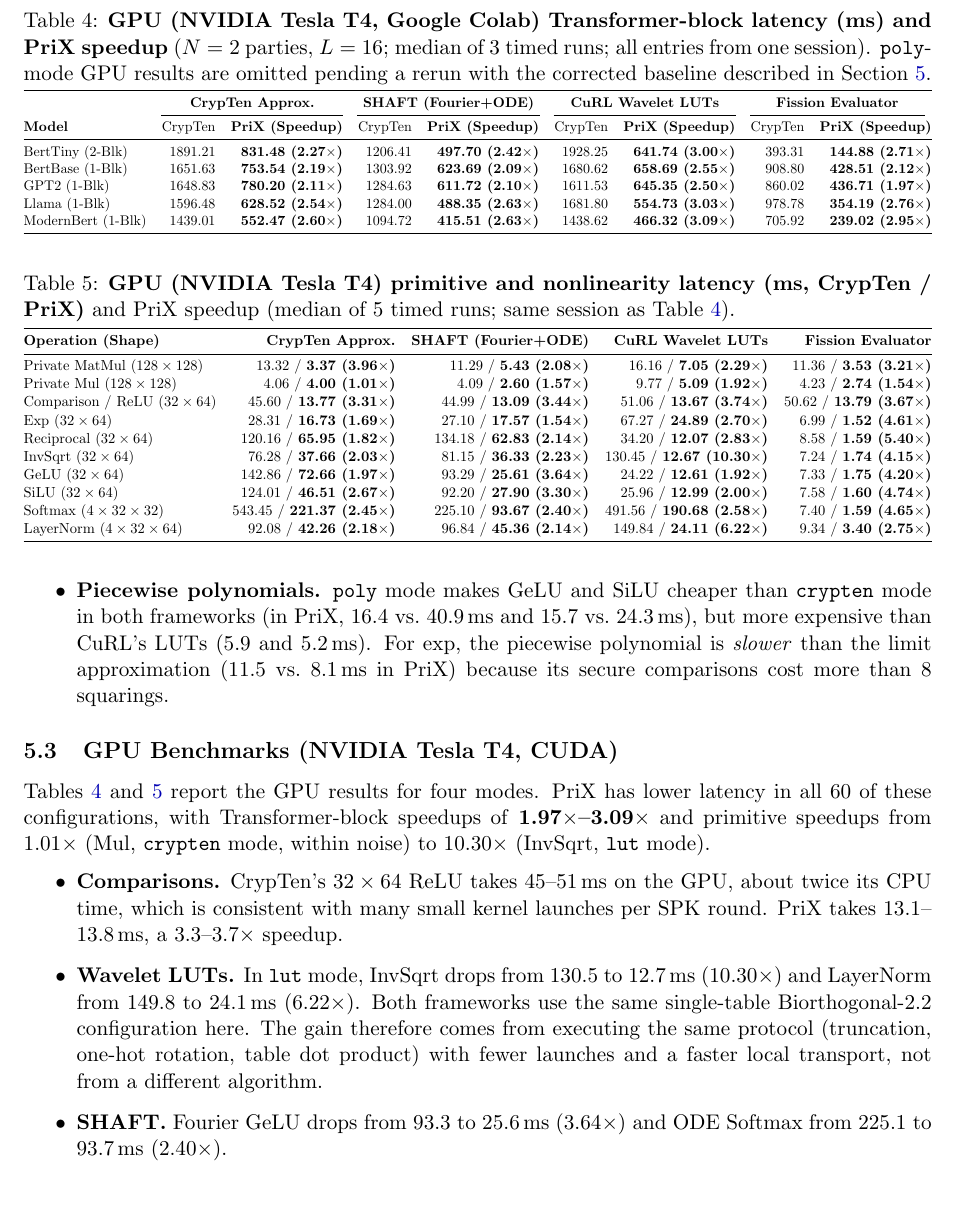
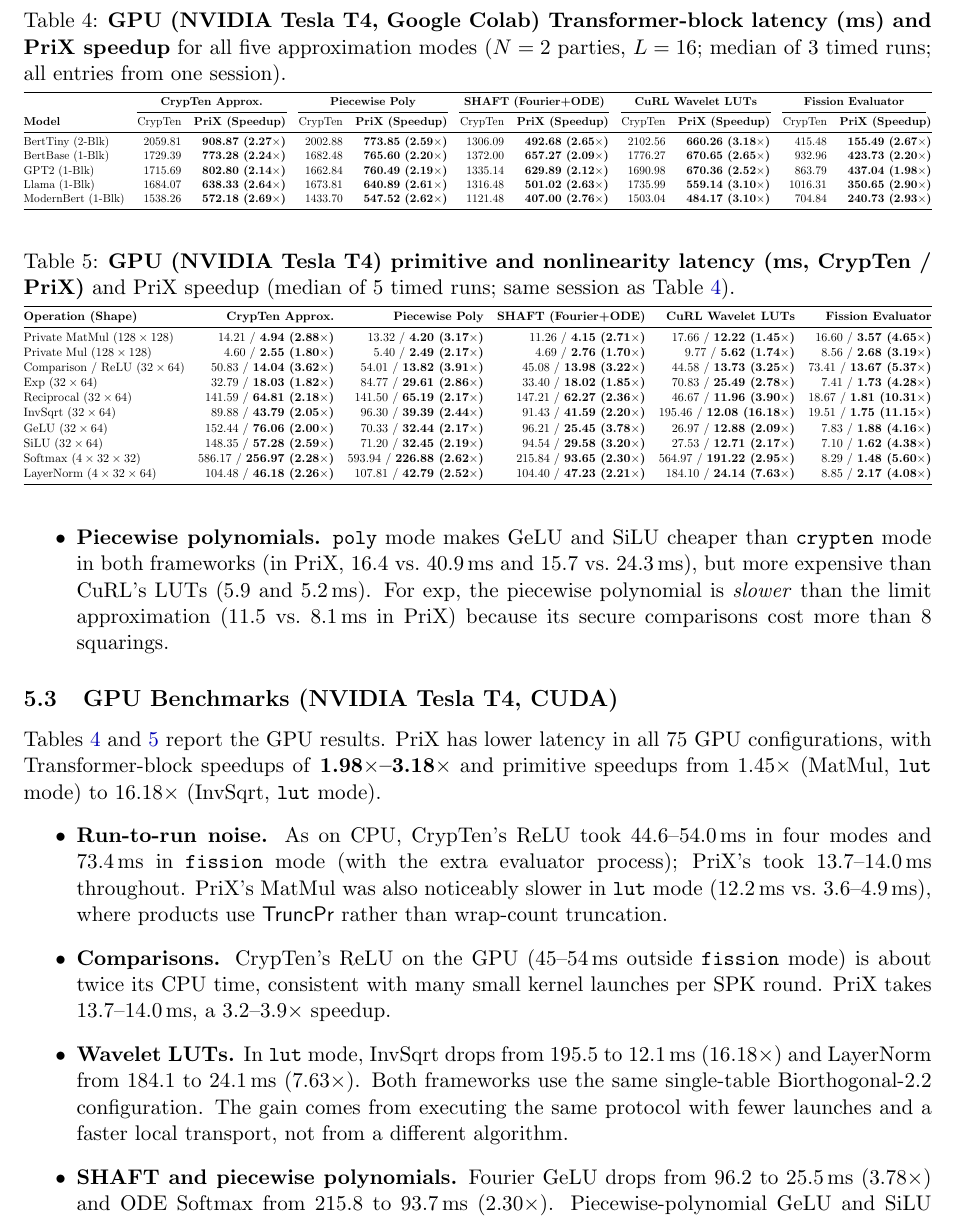
Before and after one commit to mugurbil/prix, a LaTeX paper (paper/main.tex): part of page 10 of 13, cut so that both start at the same text. Compiled offline with pdfLaTeX.

Commit message:
Add single-session five-mode GPU (Tesla T4) results to paper and README

```diff
--- a/paper/main.tex
+++ b/paper/main.tex
@@ -382,21 +382,21 @@ Tables~\ref{tab:cpu_llm} and~\ref{tab:cpu_ops} report the CPU results. PriX has
 
 \begin{table}[t]
 \centering
-\caption{\textbf{GPU (NVIDIA Tesla T4, Google Colab) Transformer-block latency (ms) and PriX speedup} ($N=2$ parties, $L=16$; median of 3 timed runs; all entries from one session). \texttt{poly}-mode GPU results are omitted pending a rerun with the corrected baseline described in Section~\ref{sec:evaluation}.}
+\caption{\textbf{GPU (NVIDIA Tesla T4, Google Colab) Transformer-block latency (ms) and PriX speedup} for all five approximation modes ($N=2$ parties, $L=16$; median of 3 timed runs; all entries from one session).}
 \label{tab:gpu_llm}
 \vspace{2pt}
 \resizebox{\textwidth}{!}{%
-\begin{tabular}{@{}lrrrrrrrr@{}}
+\begin{tabular}{@{}lrrrrrrrrrr@{}}
 \toprule
-& \multicolumn{2}{c}{\textbf{CrypTen Approx.}} & \multicolumn{2}{c}{\textbf{SHAFT (Fourier+ODE)}} & \multicolumn{2}{c}{\textbf{CuRL Wavelet LUTs}} & \multicolumn{2}{c}{\textbf{Fission Evaluator}} \\
-\cmidrule(lr){2-3} \cmidrule(lr){4-5} \cmidrule(lr){6-7} \cmidrule(lr){8-9}
-\textbf{Model} & CrypTen & \textbf{PriX (Speedup)} & CrypTen & \textbf{PriX (Speedup)} & CrypTen & \textbf{PriX (Speedup)} & CrypTen & \textbf{PriX (Speedup)} \\
+& \multicolumn{2}{c}{\textbf{CrypTen Approx.}} & \multicolumn{2}{c}{\textbf{Piecewise Poly}} & \multicolumn{2}{c}{\textbf{SHAFT (Fourier+ODE)}} & \multicolumn{2}{c}{\textbf{CuRL Wavelet LUTs}} & \multicolumn{2}{c}{\textbf{Fission Evaluator}} \\
+\cmidrule(lr){2-3} \cmidrule(lr){4-5} \cmidrule(lr){6-7} \cmidrule(lr){8-9} \cmidrule(lr){10-11}
+\textbf{Model} & CrypTen & \textbf{PriX (Speedup)} & CrypTen & \textbf{PriX (Speedup)} & CrypTen & \textbf{PriX (Speedup)} & CrypTen & \textbf{PriX (Speedup)} & CrypTen & \textbf{PriX (Speedup)} \\
 \midrule
-BertTiny (2-Blk)   & 1891.21 & \textbf{831.48 (2.27$\times$)} & 1206.41 & \textbf{497.70 (2.42$\times$)} & 1928.25 & \textbf{641.74 (3.00$\times$)} & 393.31 & \textbf{144.88 (2.71$\times$)} \\
-BertBase (1-Blk)   & 1651.63 & \textbf{753.54 (2.19$\times$)} & 1303.92 & \textbf{623.69 (2.09$\times$)} & 1680.62 & \textbf{658.69 (2.55$\times$)} & 908.80 & \textbf{428.51 (2.12$\times$)} \\
-GPT2 (1-Blk)       & 1648.83 & \textbf{780.20 (2.11$\times$)} & 1284.63 & \textbf{611.72 (2.10$\times$)} & 1611.53 & \textbf{645.35 (2.50$\times$)} & 860.02 & \textbf{436.71 (1.97$\times$)} \\
-Llama (1-Blk)      & 1596.48 & \textbf{628.52 (2.54$\times$)} & 1284.00 & \textbf{488.35 (2.63$\times$)} & 1681.80 & \textbf{554.73 (3.03$\times$)} & 978.78 & \textbf{354.19 (2.76$\times$)} \\
-ModernBert (1-Blk) & 1439.01 & \textbf{552.47 (2.60$\times$)} & 1094.72 & \textbf{415.51 (2.63$\times$)} & 1438.62 & \textbf{466.32 (3.09$\times$)} & 705.92 & \textbf{239.02 (2.95$\times$)} \\
+BertTiny (2-Blk)   & 2059.81 & \textbf{908.87 (2.27$\times$)} & 2002.88 & \textbf{773.85 (2.59$\times$)} & 1306.09 & \textbf{492.68 (2.65$\times$)} & 2102.56 & \textbf{660.26 (3.18$\times$)} & 415.48 & \textbf{155.49 (2.67$\times$)} \\
+BertBase (1-Blk)   & 1729.39 & \textbf{773.28 (2.24$\times$)} & 1682.48 & \textbf{765.60 (2.20$\times$)} & 1372.00 & \textbf{657.27 (2.09$\times$)} & 1776.27 & \textbf{670.65 (2.65$\times$)} & 932.96 & \textbf{423.73 (2.20$\times$)} \\
+GPT2 (1-Blk)       & 1715.69 & \textbf{802.80 (2.14$\times$)} & 1662.84 & \textbf{760.49 (2.19$\times$)} & 1335.14 & \textbf{629.89 (2.12$\times$)} & 1690.98 & \textbf{670.36 (2.52$\times$)} & 863.79 & \textbf{437.04 (1.98$\times$)} \\
+Llama (1-Blk)      & 1684.07 & \textbf{638.33 (2.64$\times$)} & 1673.81 & \textbf{640.89 (2.61$\times$)} & 1316.48 & \textbf{501.02 (2.63$\times$)} & 1735.99 & \textbf{559.14 (3.10$\times$)} & 1016.31 & \textbf{350.65 (2.90$\times$)} \\
+ModernBert (1-Blk) & 1538.26 & \textbf{572.18 (2.69$\times$)} & 1433.70 & \textbf{547.52 (2.62$\times$)} & 1121.48 & \textbf{407.00 (2.76$\times$)} & 1503.04 & \textbf{484.17 (3.10$\times$)} & 704.84 & \textbf{240.73 (2.93$\times$)} \\
 \bottomrule
 \end{tabular}%
 }
@@ -408,31 +408,32 @@ ModernBert (1-Blk) & 1439.01 & \textbf{552.47 (2.60$\times$)} & 1094.72 & \textb
 \label{tab:gpu_ops}
 \vspace{2pt}
 \resizebox{\textwidth}{!}{%
-\begin{tabular}{@{}lrrrr@{}}
+\begin{tabular}{@{}lrrrrr@{}}
 \toprule
-\textbf{Operation (Shape)} & \textbf{CrypTen Approx.} & \textbf{SHAFT (Fourier+ODE)} & \textbf{CuRL Wavelet LUTs} & \textbf{Fission Evaluator} \\
+\textbf{Operation (Shape)} & \textbf{CrypTen Approx.} & \textbf{Piecewise Poly} & \textbf{SHAFT (Fourier+ODE)} & \textbf{CuRL Wavelet LUTs} & \textbf{Fission Evaluator} \\
 \midrule
-Private MatMul ($128\times 128$)   & 13.32 / \textbf{3.37 (3.96$\times$)}    & 11.29 / \textbf{5.43 (2.08$\times$)}   & 16.16 / \textbf{7.05 (2.29$\times$)}    & 11.36 / \textbf{3.53 (3.21$\times$)} \\
-Private Mul ($128\times 128$)      & 4.06 / \textbf{4.00 (1.01$\times$)}     & 4.09 / \textbf{2.60 (1.57$\times$)}    & 9.77 / \textbf{5.09 (1.92$\times$)}     & 4.23 / \textbf{2.74 (1.54$\times$)} \\
-Comparison / ReLU ($32\times 64$)  & 45.60 / \textbf{13.77 (3.31$\times$)}   & 44.99 / \textbf{13.09 (3.44$\times$)}  & 51.06 / \textbf{13.67 (3.74$\times$)}   & 50.62 / \textbf{13.79 (3.67$\times$)} \\
-Exp ($32\times 64$)                & 28.31 / \textbf{16.73 (1.69$\times$)}   & 27.10 / \textbf{17.57 (1.54$\times$)}  & 67.27 / \textbf{24.89 (2.70$\times$)}   & 6.99 / \textbf{1.52 (4.61$\times$)} \\
-Reciprocal ($32\times 64$)         & 120.16 / \textbf{65.95 (1.82$\times$)}  & 134.18 / \textbf{62.83 (2.14$\times$)} & 34.20 / \textbf{12.07 (2.83$\times$)}   & 8.58 / \textbf{1.59 (5.40$\times$)} \\
-InvSqrt ($32\times 64$)            & 76.28 / \textbf{37.66 (2.03$\times$)}   & 81.15 / \textbf{36.33 (2.23$\times$)}  & 130.45 / \textbf{12.67 (10.30$\times$)} & 7.24 / \textbf{1.74 (4.15$\times$)} \\
-GeLU ($32\times 64$)               & 142.86 / \textbf{72.66 (1.97$\times$)}  & 93.29 / \textbf{25.61 (3.64$\times$)}  & 24.22 / \textbf{12.61 (1.92$\times$)}   & 7.33 / \textbf{1.75 (4.20$\times$)} \\
-SiLU ($32\times 64$)               & 124.01 / \textbf{46.51 (2.67$\times$)}  & 92.20 / \textbf{27.90 (3.30$\times$)}  & 25.96 / \textbf{12.99 (2.00$\times$)}   & 7.58 / \textbf{1.60 (4.74$\times$)} \\
-Softmax ($4\times 32\times 32$)    & 543.45 / \textbf{221.37 (2.45$\times$)} & 225.10 / \textbf{93.67 (2.40$\times$)} & 491.56 / \textbf{190.68 (2.58$\times$)} & 7.40 / \textbf{1.59 (4.65$\times$)} \\
-LayerNorm ($4\times 32\times 64$)  & 92.08 / \textbf{42.26 (2.18$\times$)}   & 96.84 / \textbf{45.36 (2.14$\times$)}  & 149.84 / \textbf{24.11 (6.22$\times$)}  & 9.34 / \textbf{3.40 (2.75$\times$)} \\
+Private MatMul ($128\times 128$)   & 14.21 / \textbf{4.94 (2.88$\times$)} & 13.32 / \textbf{4.20 (3.17$\times$)} & 11.26 / \textbf{4.15 (2.71$\times$)} & 17.66 / \textbf{12.22 (1.45$\times$)} & 16.60 / \textbf{3.57 (4.65$\times$)} \\
+Private Mul ($128\times 128$)      & 4.60 / \textbf{2.55 (1.80$\times$)} & 5.40 / \textbf{2.49 (2.17$\times$)} & 4.69 / \textbf{2.76 (1.70$\times$)} & 9.77 / \textbf{5.62 (1.74$\times$)} & 8.56 / \textbf{2.68 (3.19$\times$)} \\
+Comparison / ReLU ($32\times 64$)  & 50.83 / \textbf{14.04 (3.62$\times$)} & 54.01 / \textbf{13.82 (3.91$\times$)} & 45.08 / \textbf{13.98 (3.22$\times$)} & 44.58 / \textbf{13.73 (3.25$\times$)} & 73.41 / \textbf{13.67 (5.37$\times$)} \\
+Exp ($32\times 64$)                & 32.79 / \textbf{18.03 (1.82$\times$)} & 84.77 / \textbf{29.61 (2.86$\times$)} & 33.40 / \textbf{18.02 (1.85$\times$)} & 70.83 / \textbf{25.49 (2.78$\times$)} & 7.41 / \textbf{1.73 (4.28$\times$)} \\
+Reciprocal ($32\times 64$)         & 141.59 / \textbf{64.81 (2.18$\times$)} & 141.50 / \textbf{65.19 (2.17$\times$)} & 147.21 / \textbf{62.27 (2.36$\times$)} & 46.67 / \textbf{11.96 (3.90$\times$)} & 18.67 / \textbf{1.81 (10.31$\times$)} \\
+InvSqrt ($32\times 64$)            & 89.88 / \textbf{43.79 (2.05$\times$)} & 96.30 / \textbf{39.39 (2.44$\times$)} & 91.43 / \textbf{41.59 (2.20$\times$)} & 195.46 / \textbf{12.08 (16.18$\times$)} & 19.51 / \textbf{1.75 (11.15$\times$)} \\
+GeLU ($32\times 64$)               & 152.44 / \textbf{76.06 (2.00$\times$)} & 70.33 / \textbf{32.44 (2.17$\times$)} & 96.21 / \textbf{25.45 (3.78$\times$)} & 26.97 / \textbf{12.88 (2.09$\times$)} & 7.83 / \textbf{1.88 (4.16$\times$)} \\
+SiLU ($32\times 64$)               & 148.35 / \textbf{57.28 (2.59$\times$)} & 71.20 / \textbf{32.45 (2.19$\times$)} & 94.54 / \textbf{29.58 (3.20$\times$)} & 27.53 / \textbf{12.71 (2.17$\times$)} & 7.10 / \textbf{1.62 (4.38$\times$)} \\
+Softmax ($4\times 32\times 32$)    & 586.17 / \textbf{256.97 (2.28$\times$)} & 593.94 / \textbf{226.88 (2.62$\times$)} & 215.84 / \textbf{93.65 (2.30$\times$)} & 564.97 / \textbf{191.22 (2.95$\times$)} & 8.29 / \textbf{1.48 (5.60$\times$)} \\
+LayerNorm ($4\times 32\times 64$)  & 104.48 / \textbf{46.18 (2.26$\times$)} & 107.81 / \textbf{42.79 (2.52$\times$)} & 104.40 / \textbf{47.23 (2.21$\times$)} & 184.10 / \textbf{24.14 (7.63$\times$)} & 8.85 / \textbf{2.17 (4.08$\times$)} \\
 \bottomrule
 \end{tabular}%
 }
 \end{table}
 
-Tables~\ref{tab:gpu_llm} and~\ref{tab:gpu_ops} report the GPU results for four modes. PriX has lower latency in all 60 of these configurations, with Transformer-block speedups of \textbf{1.97$\times$--3.09$\times$} and primitive speedups from 1.01$\times$ (Mul, \texttt{crypten} mode, within noise) to 10.30$\times$ (InvSqrt, \texttt{lut} mode).
+Tables~\ref{tab:gpu_llm} and~\ref{tab:gpu_ops} report the GPU results. PriX has lower latency in all 75 GPU configurations, with Transformer-block speedups of \textbf{1.98$\times$--3.18$\times$} and primitive speedups from 1.45$\times$ (MatMul, \texttt{lut} mode) to 16.18$\times$ (InvSqrt, \texttt{lut} mode).
 \begin{itemize}
-    \item \textbf{Comparisons.} CrypTen's $32\times 64$ ReLU takes 45--51\,ms on the GPU, about twice its CPU time, which is consistent with many small kernel launches per SPK round. PriX takes 13.1--13.8\,ms, a 3.3--3.7$\times$ speedup.
-    \item \textbf{Wavelet LUTs.} In \texttt{lut} mode, InvSqrt drops from 130.5 to 12.7\,ms (10.30$\times$) and LayerNorm from 149.8 to 24.1\,ms (6.22$\times$). Both frameworks use the same single-table Biorthogonal-2.2 configuration here. The gain therefore comes from executing the same protocol (truncation, one-hot rotation, table dot product) with fewer launches and a faster local transport, not from a different algorithm.
-    \item \textbf{SHAFT.} Fourier GeLU drops from 93.3 to 25.6\,ms (3.64$\times$) and ODE Softmax from 225.1 to 93.7\,ms (2.40$\times$).
-    \item \textbf{End-to-end.} Transformer-block speedups are smaller on GPU (1.97--3.09$\times$) than on CPU. Plausible causes are the T4's low FP64 throughput and host-side communication, which faster GPU kernels do not reduce. We have not profiled this split.
+    \item \textbf{Run-to-run noise.} As on CPU, CrypTen's ReLU took 44.6--54.0\,ms in four modes and 73.4\,ms in \texttt{fission} mode (with the extra evaluator process); PriX's took 13.7--14.0\,ms throughout. PriX's MatMul was also noticeably slower in \texttt{lut} mode (12.2\,ms vs.\ 3.6--4.9\,ms), where products use $\mathsf{TruncPr}$ rather than wrap-count truncation.
+    \item \textbf{Comparisons.} CrypTen's ReLU on the GPU (45--54\,ms outside \texttt{fission} mode) is about twice its CPU time, consistent with many small kernel launches per SPK round. PriX takes 13.7--14.0\,ms, a 3.2--3.9$\times$ speedup.
+    \item \textbf{Wavelet LUTs.} In \texttt{lut} mode, InvSqrt drops from 195.5 to 12.1\,ms (16.18$\times$) and LayerNorm from 184.1 to 24.1\,ms (7.63$\times$). Both frameworks use the same single-table Biorthogonal-2.2 configuration. The gain comes from executing the same protocol with fewer launches and a faster local transport, not from a different algorithm.
+    \item \textbf{SHAFT and piecewise polynomials.} Fourier GeLU drops from 96.2 to 25.5\,ms (3.78$\times$) and ODE Softmax from 215.8 to 93.7\,ms (2.30$\times$). Piecewise-polynomial GeLU and SiLU take about 32\,ms in PriX, between SHAFT (25--30\,ms) and the \texttt{crypten} approximations (57--76\,ms). As on CPU, the piecewise $\exp$ is slower than the limit approximation (29.6 vs.\ 18.0\,ms).
+    \item \textbf{End-to-end.} Transformer-block speedups are smaller on GPU (1.98--3.18$\times$) than on CPU. Plausible causes are the T4's low FP64 throughput and host-side communication, which faster GPU kernels do not reduce. We have not profiled this split.
 \end{itemize}
 
 %======================================================================
```
Also changed, not shown: README.md, paper/prix_arxiv.pdf, paper/main.tex (8 more changed lines).
